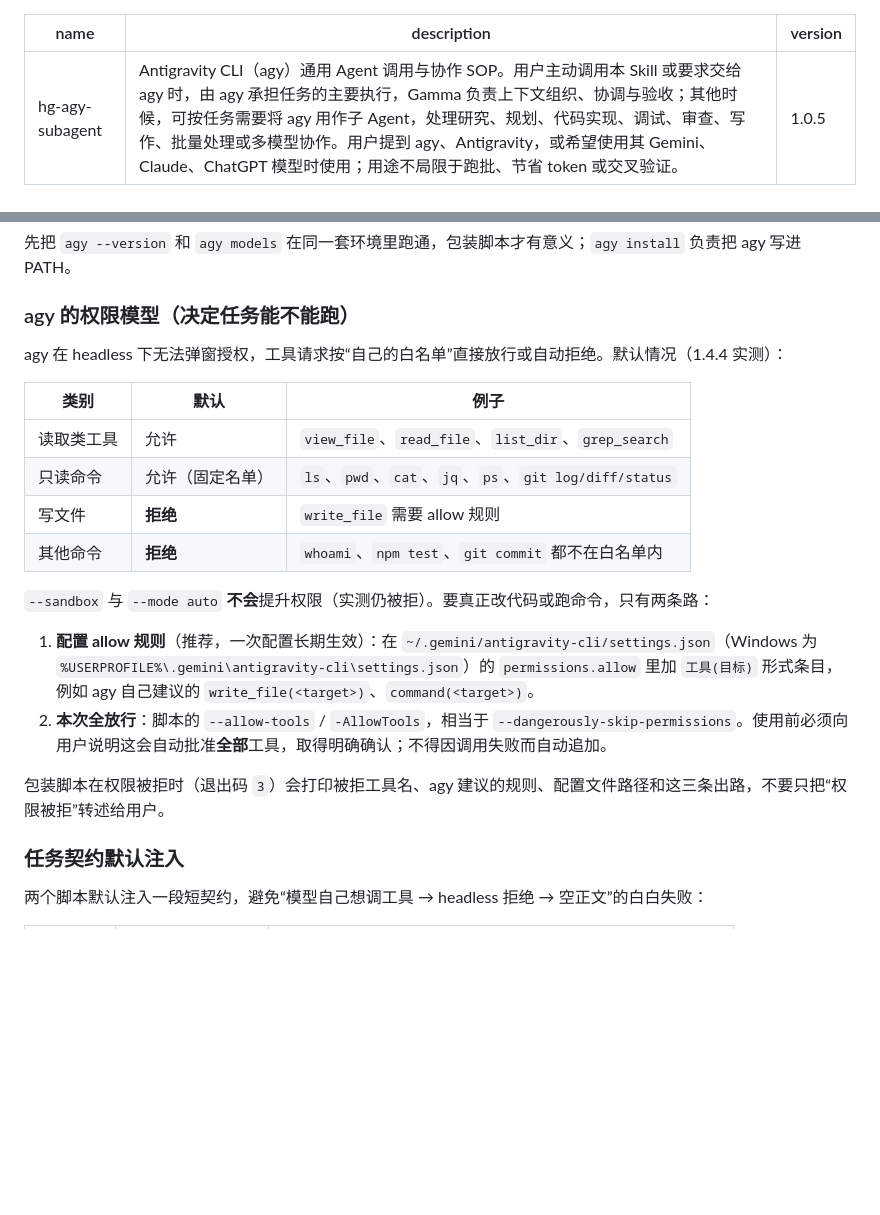
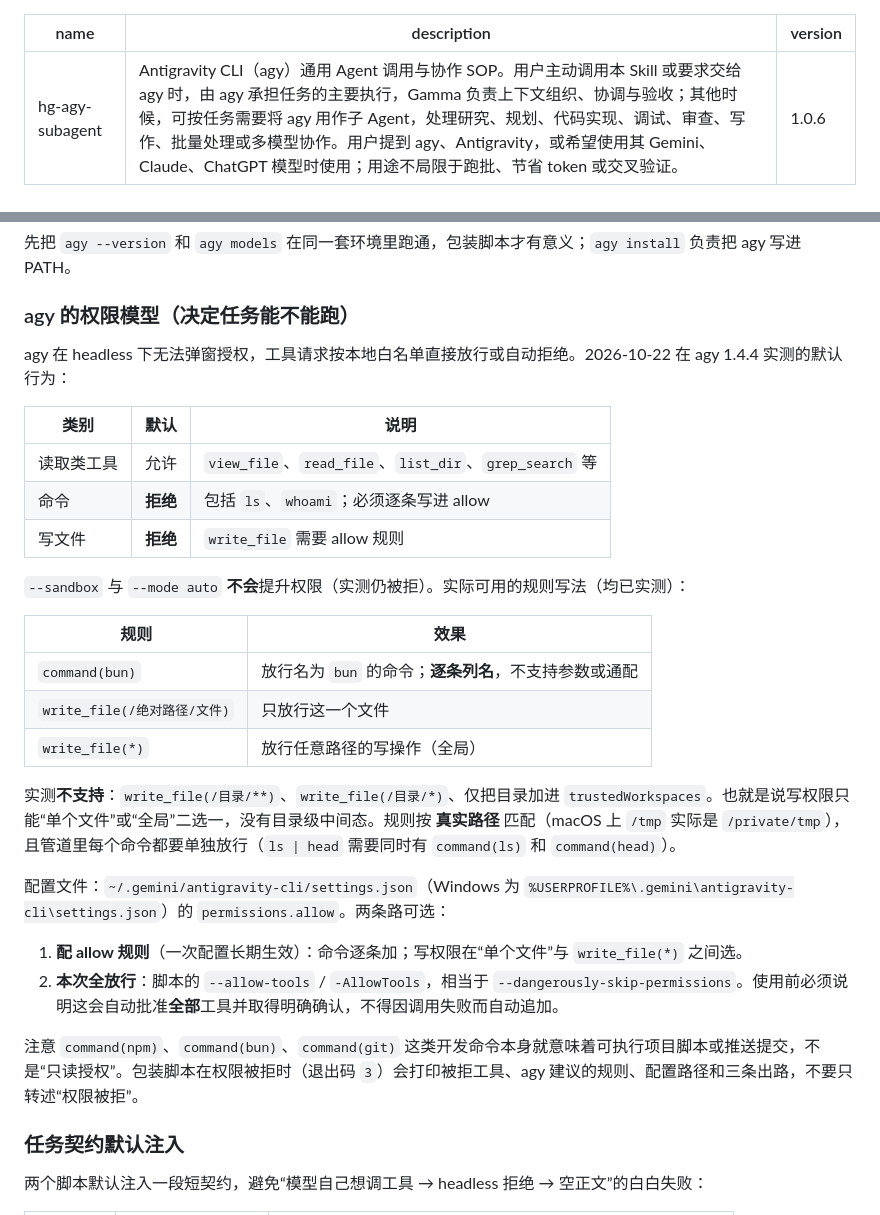
Before and after one commit to xhslam/hg-skill, a Markdown page: hg-agy-subagent/SKILL.md, 2 parts joined by grey strips. Drawn GitHub-style; blank space fills up the shorter version.

```diff
--- a/hg-agy-subagent/SKILL.md
+++ b/hg-agy-subagent/SKILL.md
@@ -1,7 +1,7 @@
 ---
 name: hg-agy-subagent
 description: Antigravity CLI（agy）通用 Agent 调用与协作 SOP。用户主动调用本 Skill 或要求交给 agy 时，由 agy 承担任务的主要执行，Gamma 负责上下文组织、协调与验收；其他时候，可按任务需要将 agy 用作子 Agent，处理研究、规划、代码实现、调试、审查、写作、批量处理或多模型协作。用户提到 agy、Antigravity，或希望使用其 Gemini、Claude、ChatGPT 模型时使用；用途不局限于跑批、节省 token 或交叉验证。
-version: "1.0.5"
+version: "1.0.6"
 ---
 
 # agy 通用 Agent 调用与协作 SOP
@@ -69,21 +69,30 @@ Skill 会被下载到 macOS 和 Windows 上使用，因此不要假设 agy 装
 
 ### agy 的权限模型（决定任务能不能跑）
 
-agy 在 headless 下无法弹窗授权，工具请求按“自己的白名单”直接放行或自动拒绝。默认情况（1.4.4 实测）：
+agy 在 headless 下无法弹窗授权，工具请求按本地白名单直接放行或自动拒绝。2026-10-22 在 agy 1.4.4 实测的默认行为：
 
-| 类别 | 默认 | 例子 |
+| 类别 | 默认 | 说明 |
 | --- | --- | --- |
-| 读取类工具 | 允许 | `view_file`、`read_file`、`list_dir`、`grep_search` |
-| 只读命令 | 允许（固定名单） | `ls`、`pwd`、`cat`、`jq`、`ps`、`git log/diff/status` |
+| 读取类工具 | 允许 | `view_file`、`read_file`、`list_dir`、`grep_search` 等 |
+| 命令 | **拒绝** | 包括 `ls`、`whoami`；必须逐条写进 allow |
 | 写文件 | **拒绝** | `write_file` 需要 allow 规则 |
-| 其他命令 | **拒绝** | `whoami`、`npm test`、`git commit` 都不在白名单内 |
 
-`--sandbox` 与 `--mode auto` **不会**提升权限（实测仍被拒）。要真正改代码或跑命令，只有两条路：
+`--sandbox` 与 `--mode auto` **不会**提升权限（实测仍被拒）。实际可用的规则写法（均已实测）：
 
-1. **配置 allow 规则**（推荐，一次配置长期生效）：在 `~/.gemini/antigravity-cli/settings.json`（Windows 为 `%USERPROFILE%\.gemini\antigravity-cli\settings.json`）的 `permissions.allow` 里加 `工具(目标)` 形式条目，例如 agy 自己建议的 `write_file(<target>)`、`command(<target>)`。
-2. **本次全放行**：脚本的 `--allow-tools` / `-AllowTools`，相当于 `--dangerously-skip-permissions`。使用前必须向用户说明这会自动批准**全部**工具，取得明确确认；不得因调用失败而自动追加。
+| 规则 | 效果 |
+| --- | --- |
+| `command(bun)` | 放行名为 `bun` 的命令；**逐条列名**，不支持参数或通配 |
+| `write_file(/绝对路径/文件)` | 只放行这一个文件 |
+| `write_file(*)` | 放行任意路径的写操作（全局） |
 
-包装脚本在权限被拒时（退出码 `3`）会打印被拒工具名、agy 建议的规则、配置文件路径和这三条出路，不要只把“权限被拒”转述给用户。
+实测**不支持**：`write_file(/目录/**)`、`write_file(/目录/*)`、仅把目录加进 `trustedWorkspaces`。也就是说写权限只能“单个文件”或“全局”二选一，没有目录级中间态。规则按 **真实路径** 匹配（macOS 上 `/tmp` 实际是 `/private/tmp`），且管道里每个命令都要单独放行（`ls | head` 需要同时有 `command(ls)` 和 `command(head)`）。
+
+配置文件：`~/.gemini/antigravity-cli/settings.json`（Windows 为 `%USERPROFILE%\.gemini\antigravity-cli\settings.json`）的 `permissions.allow`。两条路可选：
+
+1. **配 allow 规则**（一次配置长期生效）：命令逐条加；写权限在“单个文件”与 `write_file(*)` 之间选。
+2. **本次全放行**：脚本的 `--allow-tools` / `-AllowTools`，相当于 `--dangerously-skip-permissions`。使用前必须说明这会自动批准**全部**工具并取得明确确认，不得因调用失败而自动追加。
+
+注意 `command(npm)`、`command(bun)`、`command(git)` 这类开发命令本身就意味着可执行项目脚本或推送提交，不是“只读授权”。包装脚本在权限被拒时（退出码 `3`）会打印被拒工具、agy 建议的规则、配置路径和三条出路，不要只转述“权限被拒”。
 
 ### 任务契约默认注入
 
```
Also changed, not shown: hg-agy-subagent/references/cli-behavior.md (+28 -8 lines).
